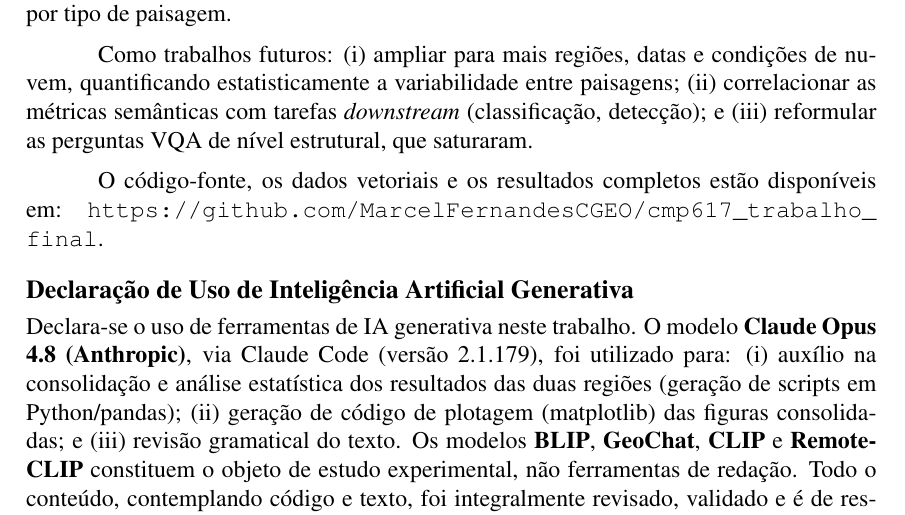
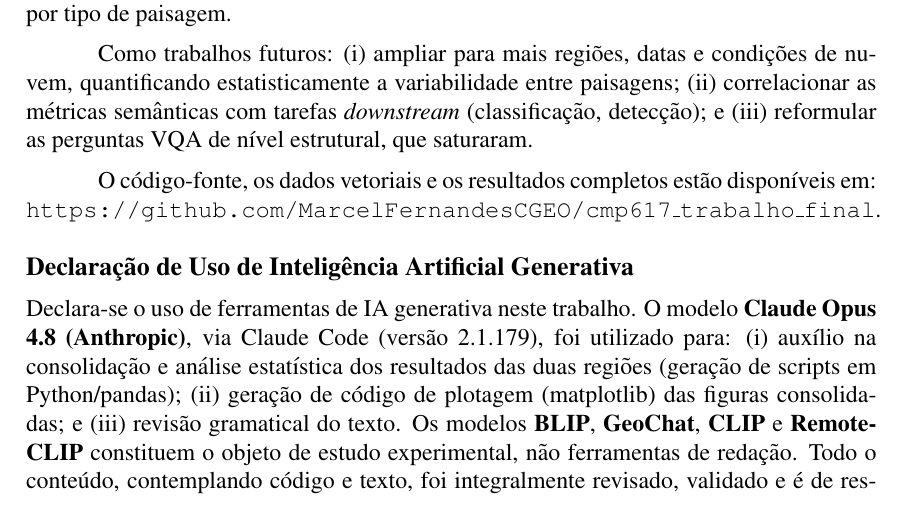
Before and after one commit to MarcelFernandesCGEO/cmp617_trabalho_final, a LaTeX paper (artigo/artigo.tex): part of page 8 of 10, cut so that both start at the same text. Compiled offline with pdfLaTeX.

Commit message:
substitui \url por \texttt na URL do repositório para evitar quebra no underscore
Co-Authored-By: Claude Sonnet 4.6 <noreply@anthropic.com>

```diff
--- a/artigo/artigo.tex
+++ b/artigo/artigo.tex
@@ -518,7 +518,7 @@ de nuvem, quantificando estatisticamente a variabilidade entre paisagens;
 estrutural, que saturaram.
 
 O código-fonte, os dados vetoriais e os resultados completos estão
-disponíveis em: \url{https://github.com/MarcelFernandesCGEO/cmp617_trabalho_final}.
+disponíveis em: \texttt{https://github.com/MarcelFernandesCGEO/cmp617\_trabalho\_final}.
 
 % ==========================================================================
 \section*{Declaração de Uso de Inteligência Artificial Generativa}
```
Also changed, not shown: artigo/artigo.pdf.
